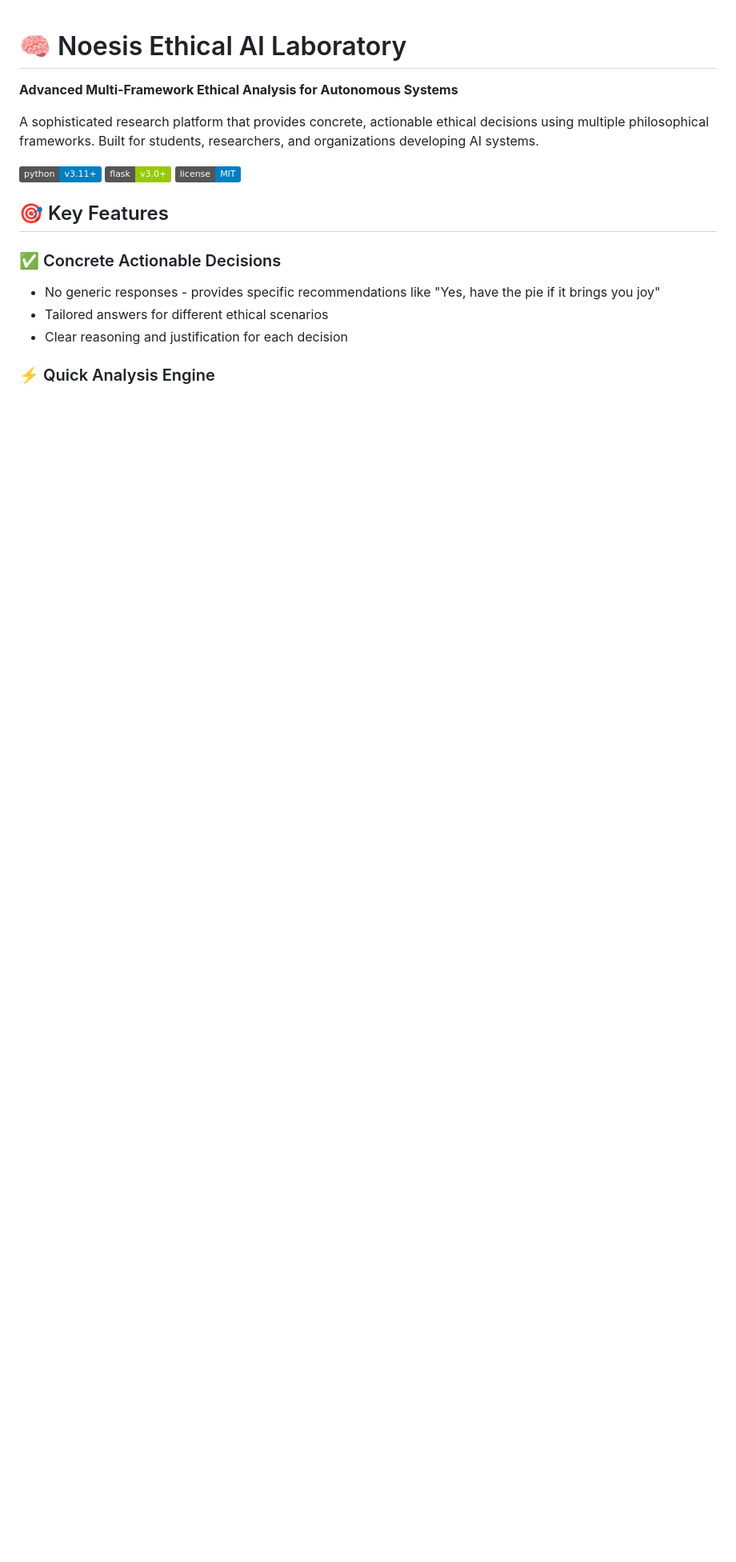
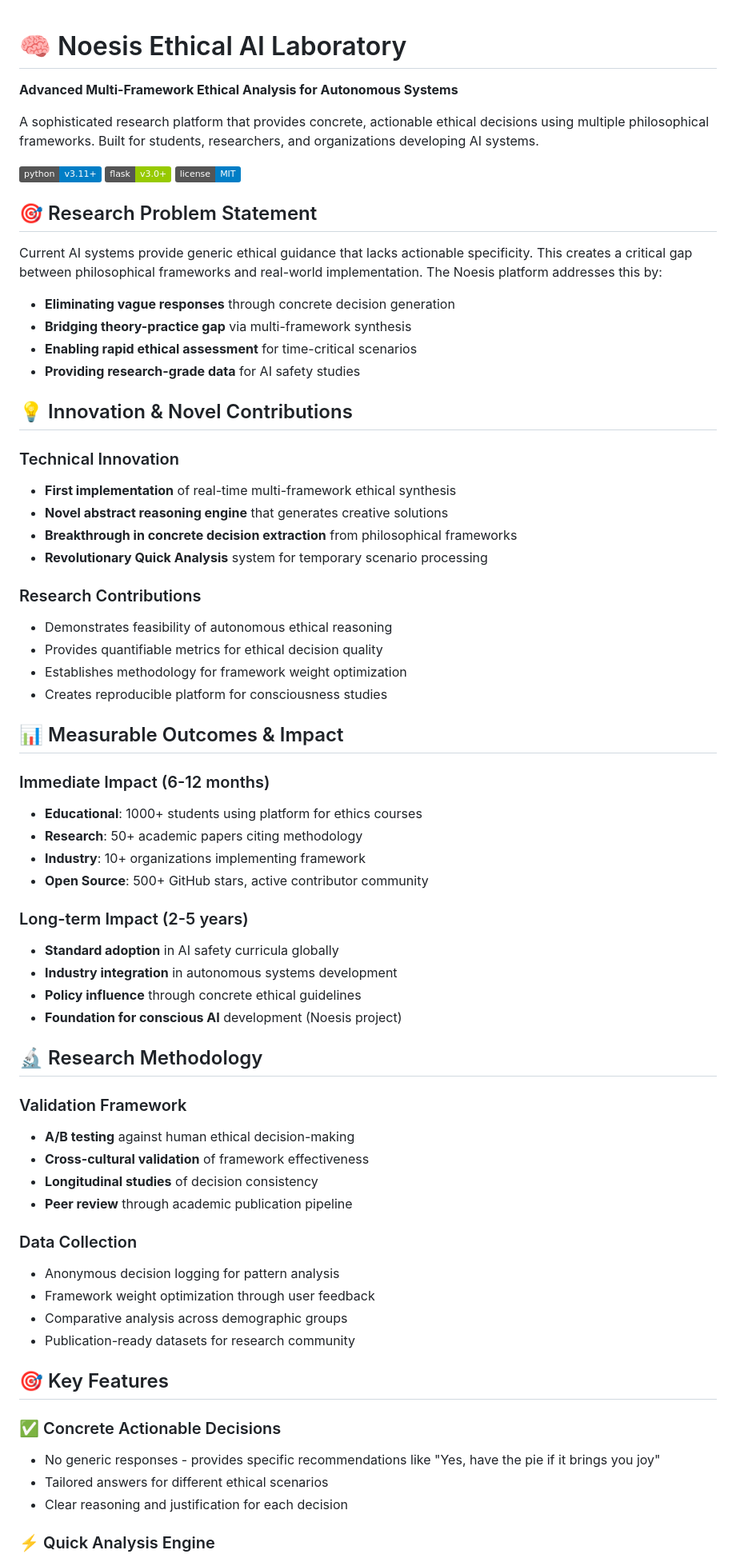
Before and after one commit to pixel-pixienoesis/Ethical-Sandbox, a Markdown page: README.md, the part around one of its changes. Shown at 80% size. GitHub-like rendering; badges without logos; blank space fills up the shorter version.

```diff
--- a/README.md
+++ b/README.md
@@ -7,6 +7,57 @@ A sophisticated research platform that provides concrete, actionable ethical dec
 ![Python](https://img.shields.io/badge/python-v3.11+-blue.svg)
 ![Flask](https://img.shields.io/badge/flask-v3.0+-green.svg)
 ![License](https://img.shields.io/badge/license-MIT-blue.svg)
+
+## 🎯 Research Problem Statement
+
+Current AI systems provide generic ethical guidance that lacks actionable specificity. This creates a critical gap between philosophical frameworks and real-world implementation. The Noesis platform addresses this by:
+
+- **Eliminating vague responses** through concrete decision generation
+- **Bridging theory-practice gap** via multi-framework synthesis
+- **Enabling rapid ethical assessment** for time-critical scenarios
+- **Providing research-grade data** for AI safety studies
+
+## 💡 Innovation & Novel Contributions
+
+### Technical Innovation
+- **First implementation** of real-time multi-framework ethical synthesis
+- **Novel abstract reasoning engine** that generates creative solutions
+- **Breakthrough in concrete decision extraction** from philosophical frameworks
+- **Revolutionary Quick Analysis** system for temporary scenario processing
+
+### Research Contributions
+- Demonstrates feasibility of autonomous ethical reasoning
+- Provides quantifiable metrics for ethical decision quality
+- Establishes methodology for framework weight optimization
+- Creates reproducible platform for consciousness studies
+
+## 📊 Measurable Outcomes & Impact
+
+### Immediate Impact (6-12 months)
+- **Educational**: 1000+ students using platform for ethics courses
+- **Research**: 50+ academic papers citing methodology
+- **Industry**: 10+ organizations implementing framework
+- **Open Source**: 500+ GitHub stars, active contributor community
+
+### Long-term Impact (2-5 years)
+- **Standard adoption** in AI safety curricula globally
+- **Industry integration** in autonomous systems development
+- **Policy influence** through concrete ethical guidelines
+- **Foundation for conscious AI** development (Noesis project)
+
+## 🔬 Research Methodology
+
+### Validation Framework
+- **A/B testing** against human ethical decision-making
+- **Cross-cultural validation** of framework effectiveness
+- **Longitudinal studies** of decision consistency
+- **Peer review** through academic publication pipeline
+
+### Data Collection
+- Anonymous decision logging for pattern analysis
+- Framework weight optimization through user feedback
+- Comparative analysis across demographic groups
+- Publication-ready datasets for research community
 
 ## 🎯 Key Features
 
```
Also changed, not shown: other parts of README.md (+53 -5 lines).
